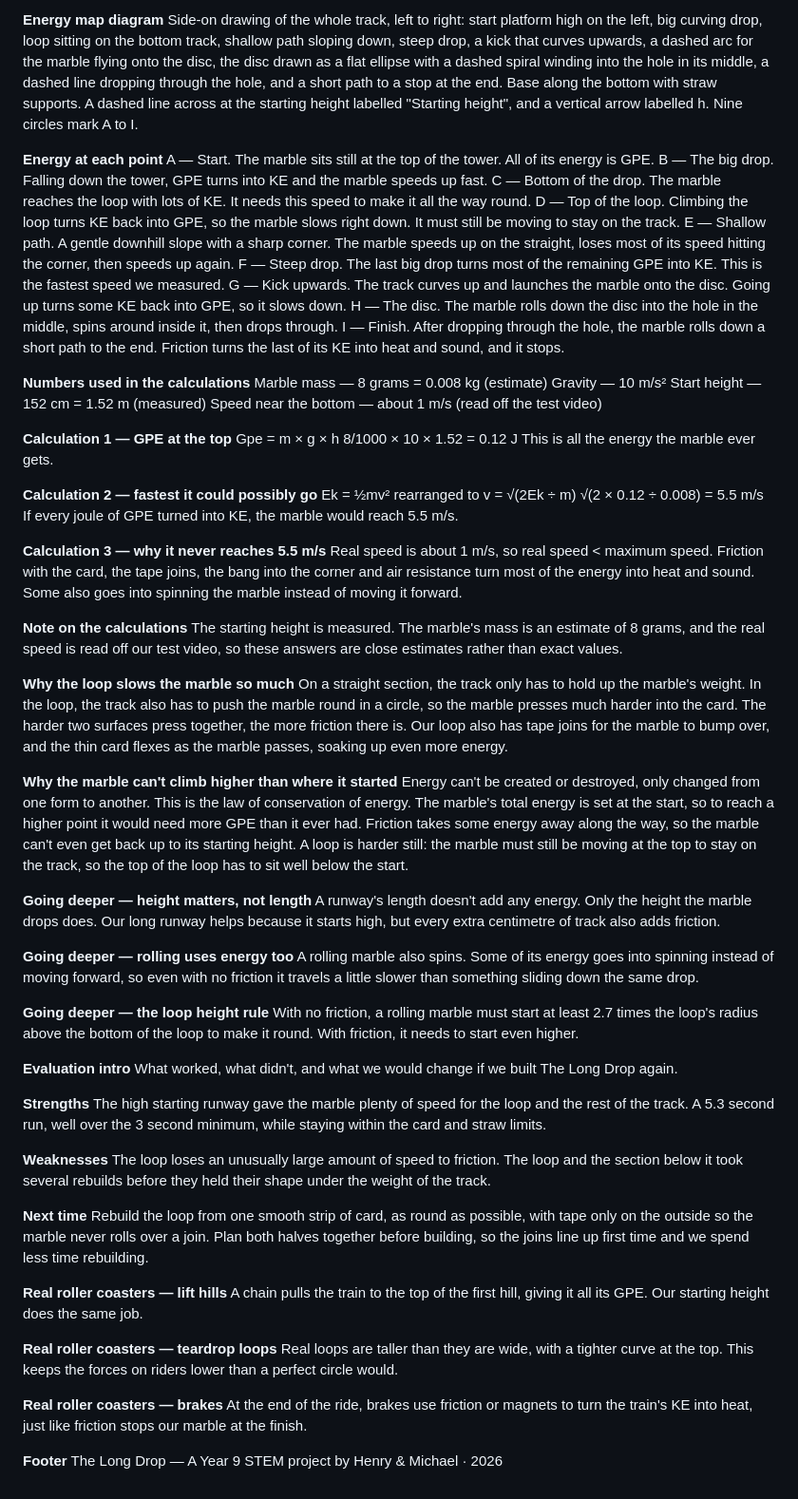
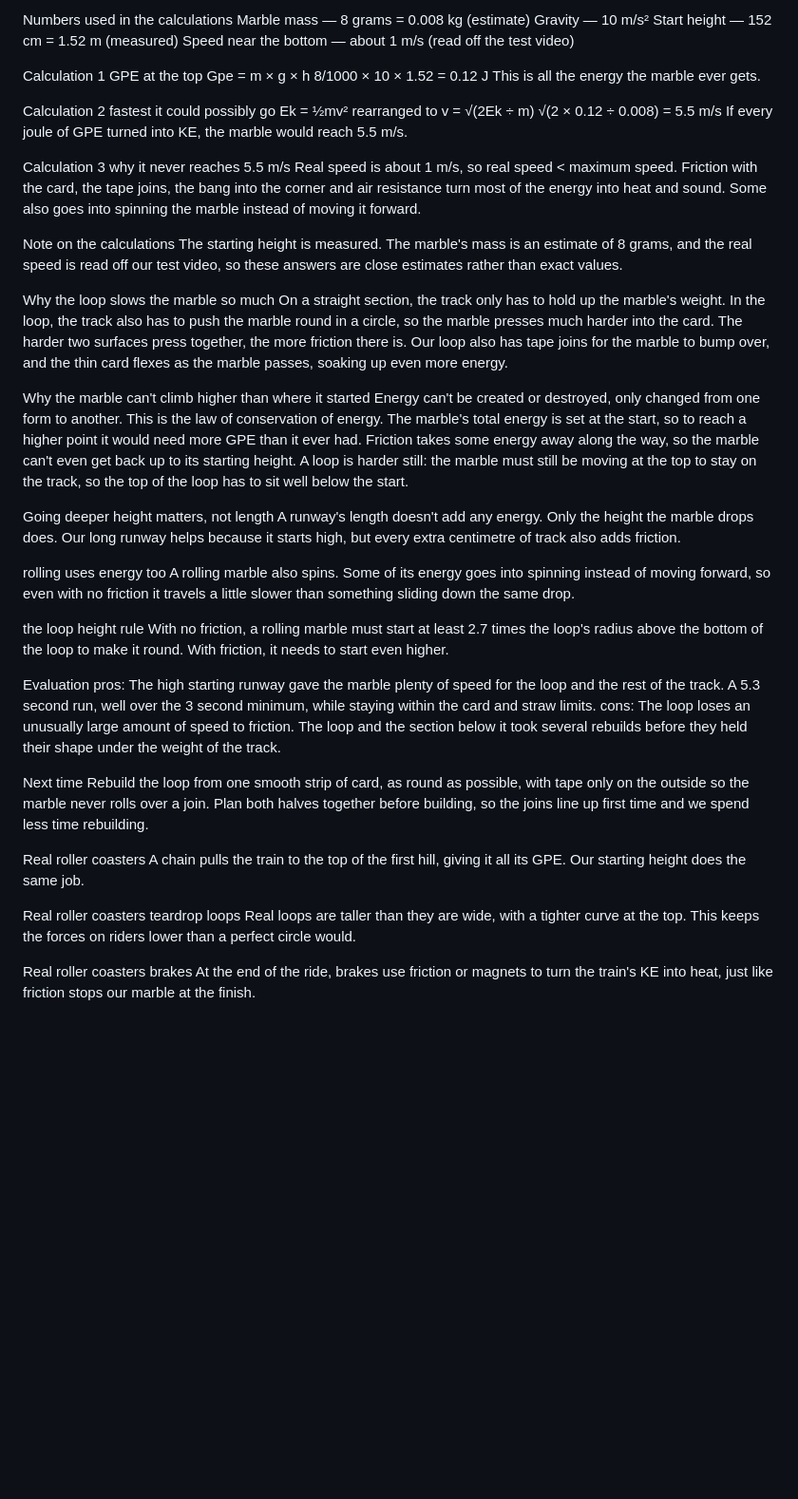
Before and after one commit to Henryhhhzh/rollercoaster-website, a Markdown page: project-plan.md, the part around one of its changes. Shown at 95% size. Drawn GitHub-style; blank space fills up the shorter version.

```diff
--- a/project-plan.md
+++ b/project-plan.md
@@ -108,81 +101,61 @@ Nine points along the track, what the marble's energy is doing at each one, and
 
-**Energy map diagram**
-Side-on drawing of the whole track, left to right: start platform high on the left, big curving drop, loop sitting on the bottom track, shallow path sloping down, steep drop, a kick that curves upwards, a dashed arc for the marble flying onto the disc, the disc drawn as a flat ellipse with a dashed spiral winding into the hole in its middle, a dashed line dropping through the hole, and a short path to a stop at the end. Base along the bottom with straw supports. A dashed line across at the starting height labelled "Starting height", and a vertical arrow labelled h. Nine circles mark A to I.
-
-**Energy at each point**
-A — Start. The marble sits still at the top of the tower. All of its energy is GPE.
-B — The big drop. Falling down the tower, GPE turns into KE and the marble speeds up fast.
-C — Bottom of the drop. The marble reaches the loop with lots of KE. It needs this speed to make it all the way round.
-D — Top of the loop. Climbing the loop turns KE back into GPE, so the marble slows right down. It must still be moving to stay on the track.
-E — Shallow path. A gentle downhill slope with a sharp corner. The marble speeds up on the straight, loses most of its speed hitting the corner, then speeds up again.
-F — Steep drop. The last big drop turns most of the remaining GPE into KE. This is the fastest speed we measured.
-G — Kick upwards. The track curves up and launches the marble onto the disc. Going up turns some KE back into GPE, so it slows down.
-H — The disc. The marble rolls down the disc into the hole in the middle, spins around inside it, then drops through.
-I — Finish. After dropping through the hole, the marble rolls down a short path to the end. Friction turns the last of its KE into heat and sound, and it stops.
-
-**Numbers used in the calculations**
+Numbers used in the calculations
 Marble mass — 8 grams = 0.008 kg (estimate)
 Gravity — 10 m/s²
 Start height — 152 cm = 1.52 m (measured)
 Speed near the bottom — about 1 m/s (read off the test video)
 
-**Calculation 1 — GPE at the top**
+Calculation 1 GPE at the top
 Gpe = m × g × h
 8/1000 × 10 × 1.52 = 0.12 J
 This is all the energy the marble ever gets.
 
-**Calculation 2 — fastest it could possibly go**
+Calculation 2 fastest it could possibly go
 Ek = ½mv² rearranged to v = √(2Ek ÷ m)
 √(2 × 0.12 ÷ 0.008) = 5.5 m/s
 If every joule of GPE turned into KE, the marble would reach 5.5 m/s.
 
-**Calculation 3 — why it never reaches 5.5 m/s**
+Calculation 3 why it never reaches 5.5 m/s
 Real speed is about 1 m/s, so real speed < maximum speed.
 Friction with the card, the tape joins, the bang into the corner and air resistance turn most of the energy into heat and sound. Some also goes into spinning the marble instead of moving it forward.
 
-**Note on the calculations**
+Note on the calculations
 The starting height is measured. The marble's mass is an estimate of 8 grams, and the real speed is read off our test video, so these answers are close estimates rather than exact values.
 
-**Why the loop slows the marble so much**
+Why the loop slows the marble so much
 On a straight section, the track only has to hold up the marble's weight. In the loop, the track also has to push the marble round in a circle, so the marble presses much harder into the card. The harder two surfaces press together, the more friction there is.
 Our loop also has tape joins for the marble to bump over, and the thin card flexes as the marble passes, soaking up even more energy.
 
-**Why the marble can't climb higher than where it started**
+Why the marble can't climb higher than where it started
 Energy can't be created or destroyed, only changed from one form to another. This is the law of conservation of energy. The marble's total energy is set at the start, so to reach a higher point it would need more GPE than it ever had.
 Friction takes some energy away along the way, so the marble can't even get back up to its starting height. A loop is harder still: the marble must still be moving at the top to stay on the track, so the top of the loop has to sit well below the start.
 
-**Going deeper — height matters, not length**
+Going deeper height matters, not length
 A runway's length doesn't add any energy. Only the height the marble drops does. Our long runway helps because it starts high, but every extra centimetre of track also adds friction.
 
-**Going deeper — rolling uses energy too**
+rolling uses energy too
 A rolling marble also spins. Some of its energy goes into spinning instead of moving forward, so even with no friction it travels a little slower than something sliding down the same drop.
 
-**Going deeper — the loop height rule**
+the loop height rule
 With no friction, a rolling marble must start at least 2.7 times the loop's radius above the bottom of the loop to make it round. With friction, it needs to start even higher.
 
-**Evaluation intro**
-What worked, what didn't, and what we would change if we built The Long Drop again.
-
-**Strengths**
+Evaluation
+pros:
 The high starting runway gave the marble plenty of speed for the loop and the rest of the track.
 A 5.3 second run, well over the 3 second minimum, while staying within the card and straw limits.
-
-**Weaknesses**
+cons:
 The loop loses an unusually large amount of speed to friction.
 The loop and the section below it took several rebuilds before they held their shape under the weight of the track.
 
-**Next time**
+Next time
 Rebuild the loop from one smooth strip of card, as round as possible, with tape only on the outside so the marble never rolls over a join.
 Plan both halves together before building, so the joins line up first time and we spend less time rebuilding.
 
-**Real roller coasters — lift hills**
+Real roller coasters
 A chain pulls the train to the top of the first hill, giving it all its GPE. Our starting height does the same job.
 
-**Real roller coasters — teardrop loops**
+Real roller coasters teardrop loops
 Real loops are taller than they are wide, with a tighter curve at the top. This keeps the forces on riders lower than a perfect circle would.
 
-**Real roller coasters — brakes**
+Real roller coasters brakes
 At the end of the ride, brakes use friction or magnets to turn the train's KE into heat, just like friction stops our marble at the finish.
-
-**Footer**
-The Long Drop — A Year 9 STEM project by Henry & Michael · 2026
```
Also changed, not shown: other parts of project-plan.md (+50 -57 lines).
